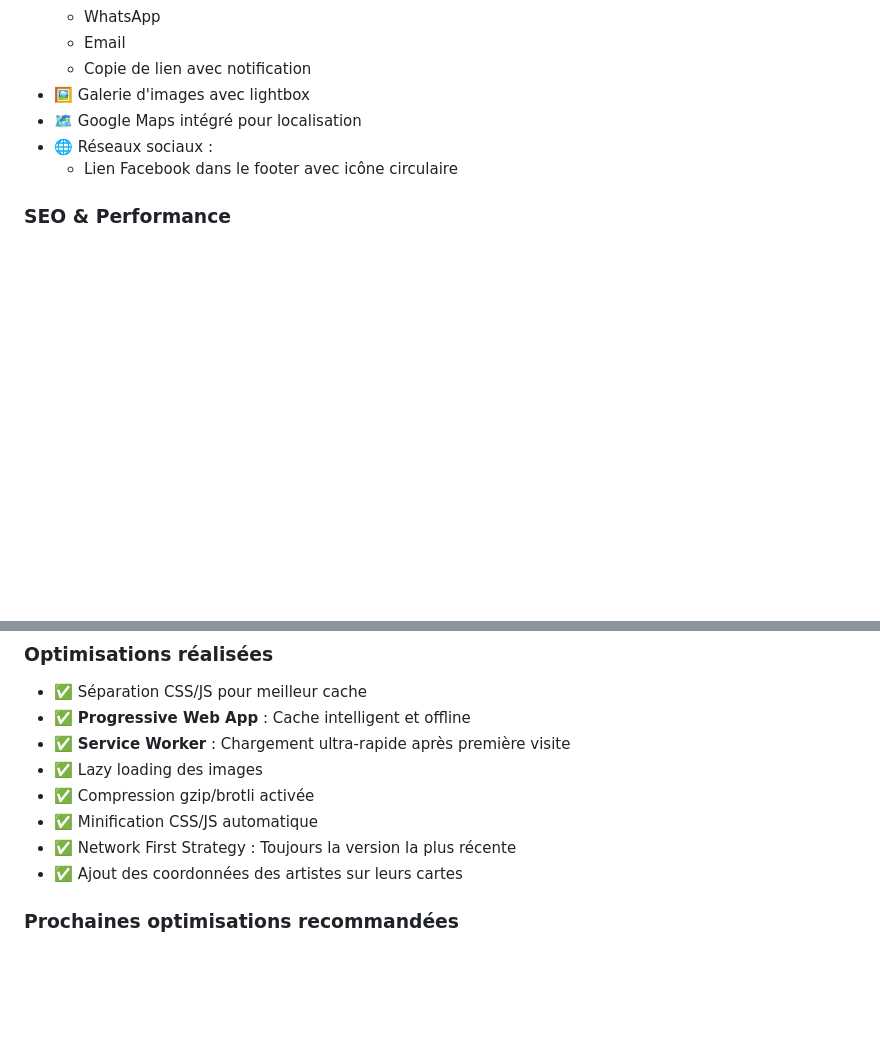
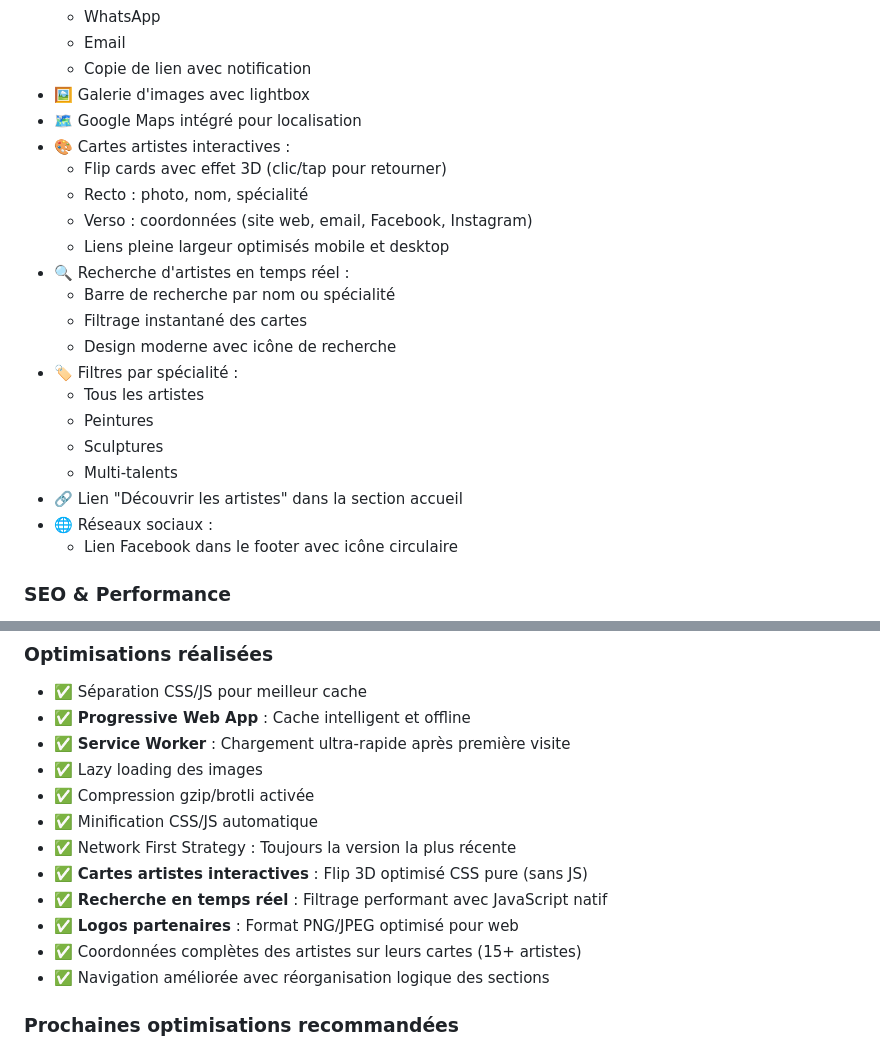
Before and after one commit to Laurent-67370/mittelart-2026, a Markdown page: README.md, 2 parts joined by grey strips. Rendered like a GitHub page; blank space fills up the shorter version.

```diff
--- a/README.md
+++ b/README.md
@@ -88,6 +88,21 @@ Site web officiel de l'exposition **Mittel'art 2026**, exposition de peintures e
   - Copie de lien avec notification
 - 🖼️ Galerie d'images avec lightbox
 - 🗺️ Google Maps intégré pour localisation
+- 🎨 Cartes artistes interactives :
+  - Flip cards avec effet 3D (clic/tap pour retourner)
+  - Recto : photo, nom, spécialité
+  - Verso : coordonnées (site web, email, Facebook, Instagram)
+  - Liens pleine largeur optimisés mobile et desktop
+- 🔍 Recherche d'artistes en temps réel :
+  - Barre de recherche par nom ou spécialité
+  - Filtrage instantané des cartes
+  - Design moderne avec icône de recherche
+- 🏷️ Filtres par spécialité :
+  - Tous les artistes
+  - Peintures
+  - Sculptures
+  - Multi-talents
+- 🔗 Lien "Découvrir les artistes" dans la section accueil
 - 🌐 Réseaux sociaux :
   - Lien Facebook dans le footer avec icône circulaire
 
@@ -239,7 +254,11 @@ mittelart-2026/
 - ✅ Compression gzip/brotli activée
 - ✅ Minification CSS/JS automatique
 - ✅ Network First Strategy : Toujours la version la plus récente
-- ✅ Ajout des coordonnées des artistes sur leurs cartes
+- ✅ **Cartes artistes interactives** : Flip 3D optimisé CSS pure (sans JS)
+- ✅ **Recherche en temps réel** : Filtrage performant avec JavaScript natif
+- ✅ **Logos partenaires** : Format PNG/JPEG optimisé pour web
+- ✅ Coordonnées complètes des artistes sur leurs cartes (15+ artistes)
+- ✅ Navigation améliorée avec réorganisation logique des sections
 
 ### Prochaines optimisations recommandées
 - 🔄 Conversion images PNG → WebP (-75% de poids)
```
Also changed, not shown: other parts of README.md (+38 -5 lines).
